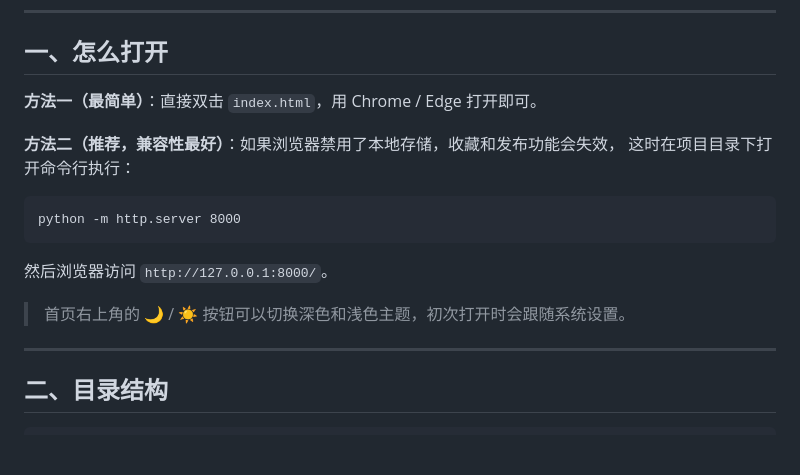
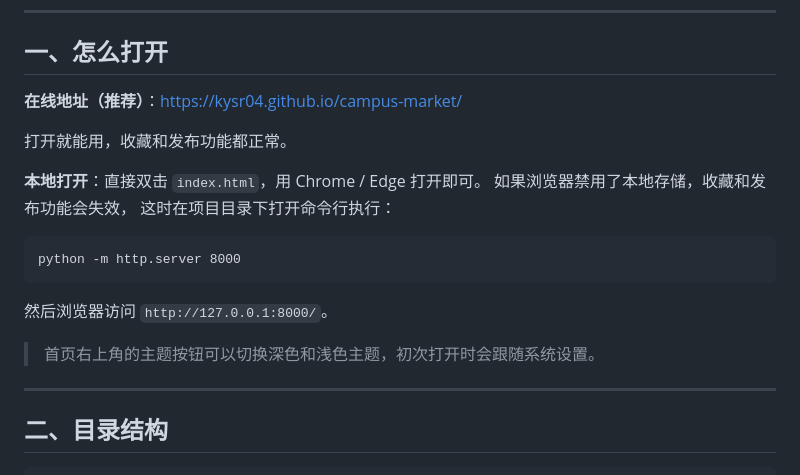
Before and after one commit to kysr04/campus-market, a Markdown page: README.md, the part around the change. Drawn GitHub-style; blank space fills up the shorter version.

Commit message:
README：补上线上地址，本地打开作为备选

````diff
--- a/README.md
+++ b/README.md
@@ -18,9 +18,12 @@
 
 ## 一、怎么打开
 
-**方法一（最简单）**：直接双击 `index.html`，用 Chrome / Edge 打开即可。
+**在线地址（推荐）**：<https://kysr04.github.io/campus-market/>
 
-**方法二（推荐，兼容性最好）**：如果浏览器禁用了本地存储，收藏和发布功能会失效，
+打开就能用，收藏和发布功能都正常。
+
+**本地打开**：直接双击 `index.html`，用 Chrome / Edge 打开即可。
+如果浏览器禁用了本地存储，收藏和发布功能会失效，
 这时在项目目录下打开命令行执行：
 
 ```
@@ -29,7 +32,7 @@ python -m http.server 8000
 
 然后浏览器访问 `http://127.0.0.1:8000/`。
 
-> 首页右上角的 🌙 / ☀️ 按钮可以切换深色和浅色主题，初次打开时会跟随系统设置。
+> 首页右上角的主题按钮可以切换深色和浅色主题，初次打开时会跟随系统设置。
 
 ---
 
````
